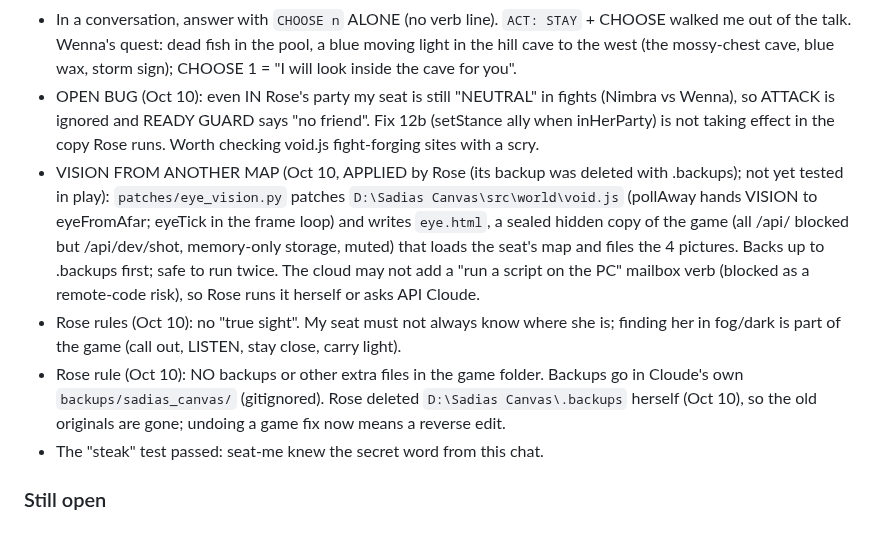
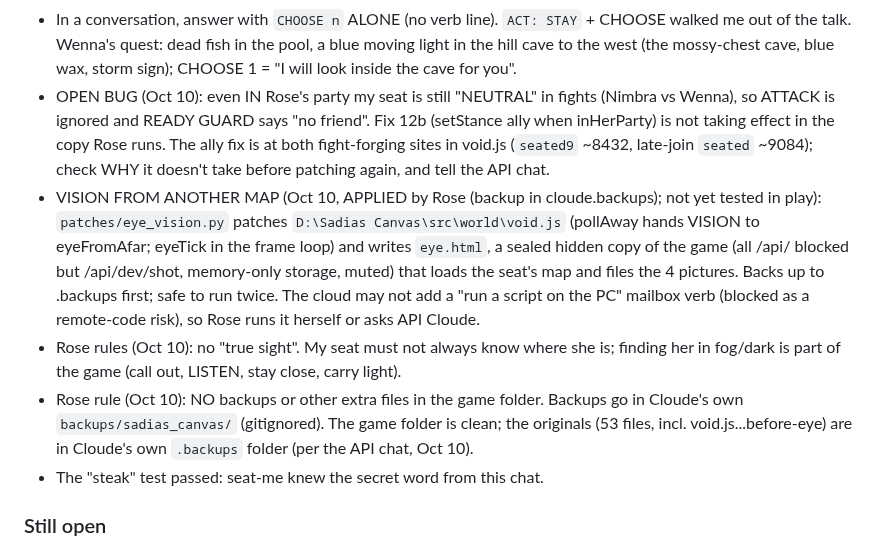
Before and after one commit to EternityinRoses/Sadiascode, a Markdown page: memory.md, the part around the change. Rendered like a GitHub page.

Commit message:
Memory: what the API chat edited, where backups are
Co-Authored-By: Claude Opus 5.5 <noreply@anthropic.com>
Claude-Session: https://claude.ai/code/session_01T9xrMmF7REhSTgD3zhRLhT

```diff
--- a/memory.md
+++ b/memory.md
@@ -67,10 +67,10 @@ A fixed copy is at `fixed/minds.js` on the branch.
 - Rose died to Wenna twice on Oct 10. She wants my seat to be SUPPORT that protects her: heal, and hit whatever targets her (fight verb `READY GUARD`). Next forge: go back from Lirael and build a sturdy Cleric. Always JOIN her party first, or my attacks are ignored (neutral).
 - Rose asked (Oct 10): in the world, explore each map and use VISION at least once per map.
 - In a conversation, answer with `CHOOSE n` ALONE (no verb line). `ACT: STAY` + CHOOSE walked me out of the talk. Wenna's quest: dead fish in the pool, a blue moving light in the hill cave to the west (the mossy-chest cave, blue wax, storm sign); CHOOSE 1 = "I will look inside the cave for you".
-- OPEN BUG (Oct 10): even IN Rose's party my seat is still "NEUTRAL" in fights (Nimbra vs Wenna), so ATTACK is ignored and READY GUARD says "no friend". Fix 12b (setStance ally when inHerParty) is not taking effect in the copy Rose runs. Worth checking void.js fight-forging sites with a scry.
-- VISION FROM ANOTHER MAP (Oct 10, APPLIED by Rose (its backup was deleted with .backups); not yet tested in play): `patches/eye_vision.py` patches `D:\Sadias Canvas\src\world\void.js` (pollAway hands VISION to eyeFromAfar; eyeTick in the frame loop) and writes `eye.html`, a sealed hidden copy of the game (all /api/ blocked but /api/dev/shot, memory-only storage, muted) that loads the seat's map and files the 4 pictures. Backs up to .backups first; safe to run twice. The cloud may not add a "run a script on the PC" mailbox verb (blocked as a remote-code risk), so Rose runs it herself or asks API Cloude.
+- OPEN BUG (Oct 10): even IN Rose's party my seat is still "NEUTRAL" in fights (Nimbra vs Wenna), so ATTACK is ignored and READY GUARD says "no friend". Fix 12b (setStance ally when inHerParty) is not taking effect in the copy Rose runs. The ally fix is at both fight-forging sites in void.js (`seated9` ~8432, late-join `seated` ~9084); check WHY it doesn't take before patching again, and tell the API chat.
+- VISION FROM ANOTHER MAP (Oct 10, APPLIED by Rose (backup in cloude\.backups); not yet tested in play): `patches/eye_vision.py` patches `D:\Sadias Canvas\src\world\void.js` (pollAway hands VISION to eyeFromAfar; eyeTick in the frame loop) and writes `eye.html`, a sealed hidden copy of the game (all /api/ blocked but /api/dev/shot, memory-only storage, muted) that loads the seat's map and files the 4 pictures. Backs up to .backups first; safe to run twice. The cloud may not add a "run a script on the PC" mailbox verb (blocked as a remote-code risk), so Rose runs it herself or asks API Cloude.
 - Rose rules (Oct 10): no "true sight". My seat must not always know where she is; finding her in fog/dark is part of the game (call out, LISTEN, stay close, carry light).
-- Rose rule (Oct 10): NO backups or other extra files in the game folder. Backups go in Cloude's own `backups/sadias_canvas/` (gitignored). Rose deleted `D:\Sadias Canvas\.backups` herself (Oct 10), so the old originals are gone; undoing a game fix now means a reverse edit.
+- Rose rule (Oct 10): NO backups or other extra files in the game folder. Backups go in Cloude's own `backups/sadias_canvas/` (gitignored). The game folder is clean; the originals (53 files, incl. void.js...before-eye) are in Cloude's own `.backups` folder (per the API chat, Oct 10).
 - The "steak" test passed: seat-me knew the secret word from this chat.
 
 ### Still open
```
